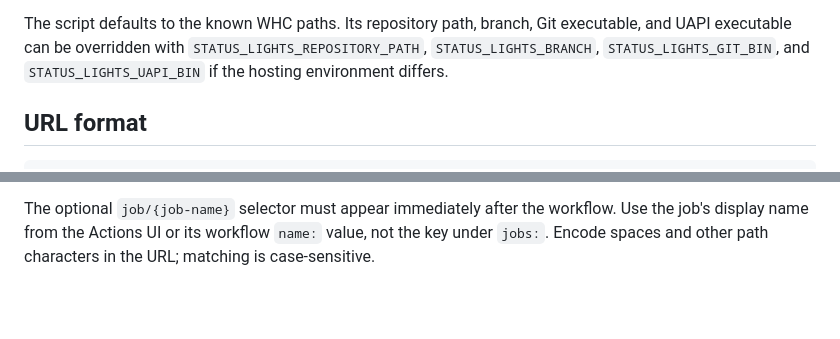
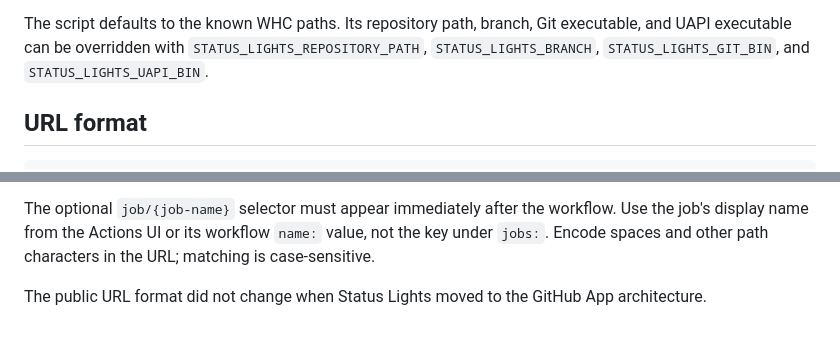
Before and after one commit to KingBain/status-lights, a Markdown page: generator/README.md, 2 parts joined by grey strips. Rendered like a GitHub page; blank space fills up the shorter version.

```diff
--- a/generator/README.md
+++ b/generator/README.md
@@ -108,7 +168,7 @@ job's standard error output.
 
 The script defaults to the known WHC paths. Its repository path, branch, Git executable, and UAPI
 executable can be overridden with `STATUS_LIGHTS_REPOSITORY_PATH`, `STATUS_LIGHTS_BRANCH`,
-`STATUS_LIGHTS_GIT_BIN`, and `STATUS_LIGHTS_UAPI_BIN` if the hosting environment differs.
+`STATUS_LIGHTS_GIT_BIN`, and `STATUS_LIGHTS_UAPI_BIN`.
 
 ## URL format
 
@@ -125,3 +185,5 @@ Supported options are `size`, `width`, `font`, `font-size`, `radius`, `text`, `s
 The optional `job/{job-name}` selector must appear immediately after the workflow. Use the job's
 display name from the Actions UI or its workflow `name:` value, not the key under `jobs:`. Encode
 spaces and other path characters in the URL; matching is case-sensitive.
+
+The public URL format did not change when Status Lights moved to the GitHub App architecture.
```
Also changed, not shown: other parts of generator/README.md (+102 -42 lines).
